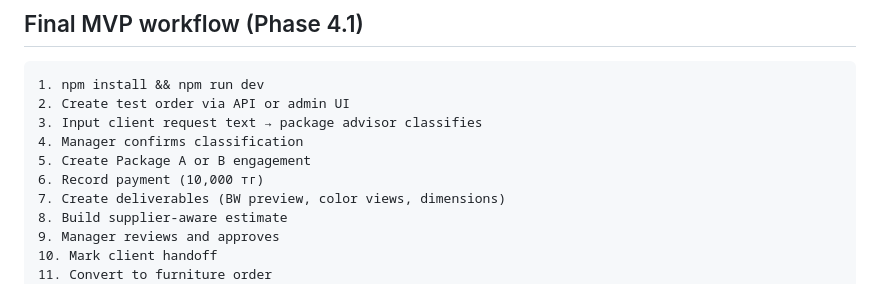
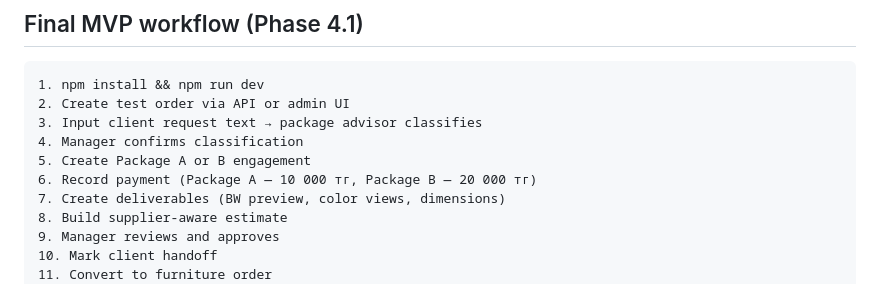
Before and after one commit to Murkin1980/Furniture-web-platform-V2, a Markdown page: SIMPLICITY_REVIEW.md, the part around the change. GitHub-like rendering.

Commit message:
fix: correct payment amount in workflow step 6 (A=10k, B=20k)

```diff
--- a/SIMPLICITY_REVIEW.md
+++ b/SIMPLICITY_REVIEW.md
@@ -251,7 +251,7 @@ D1 has automatic backups on Cloudflare. For local dev, the SQLite file is dispos
 3. Input client request text → package advisor classifies
 4. Manager confirms classification
 5. Create Package A or B engagement
-6. Record payment (10,000 тг)
+6. Record payment (Package A — 10 000 тг, Package B — 20 000 тг)
 7. Create deliverables (BW preview, color views, dimensions)
 8. Build supplier-aware estimate
 9. Manager reviews and approves
```
